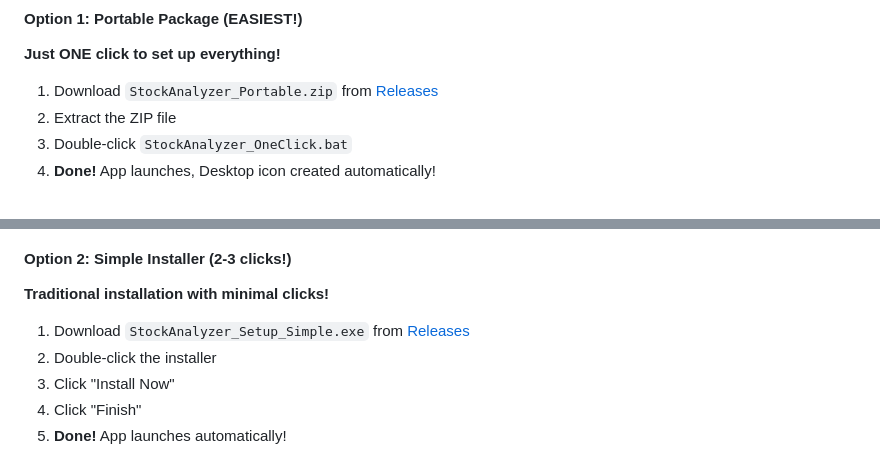
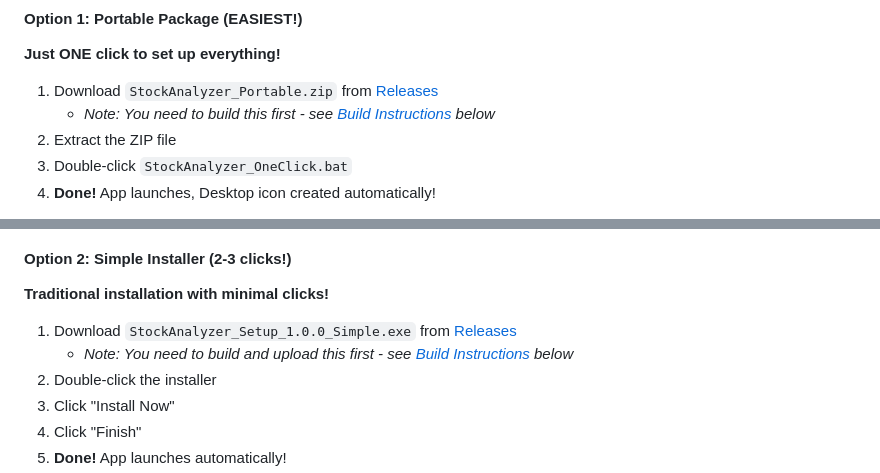
Before and after one commit to HelloHyman/stock-technical-analyzer, a Markdown page: README.md, 2 parts joined by grey strips. Drawn GitHub-style.

```diff
--- a/README.md
+++ b/README.md
@@ -112,6 +112,7 @@ All dependencies are listed in `requirements.txt`:
 **Just ONE click to set up everything!**
 
 1. Download `StockAnalyzer_Portable.zip` from [Releases](https://github.com/HelloHyman/Automated-Stock-and-Crypto-Analyzer/releases)
+   - *Note: You need to build this first - see [Build Instructions](#for-developers---building-from-source) below*
 2. Extract the ZIP file
 3. Double-click `StockAnalyzer_OneClick.bat`
 4. **Done!** App launches, Desktop icon created automatically!
@@ -128,7 +129,8 @@ All dependencies are listed in `requirements.txt`:
 
 **Traditional installation with minimal clicks!**
 
-1. Download `StockAnalyzer_Setup_Simple.exe` from [Releases](https://github.com/HelloHyman/Automated-Stock-and-Crypto-Analyzer/releases)
+1. Download `StockAnalyzer_Setup_1.0.0_Simple.exe` from [Releases](https://github.com/HelloHyman/Automated-Stock-and-Crypto-Analyzer/releases)
+   - *Note: You need to build and upload this first - see [Build Instructions](#for-developers---building-from-source) below*
 2. Double-click the installer
 3. Click "Install Now"
 4. Click "Finish"
```
Also changed, not shown: BUILD_AND_RELEASE.md (added, +311 -0 lines), docs/INSTALL_FOR_USERS.md (+6 -2 lines).
